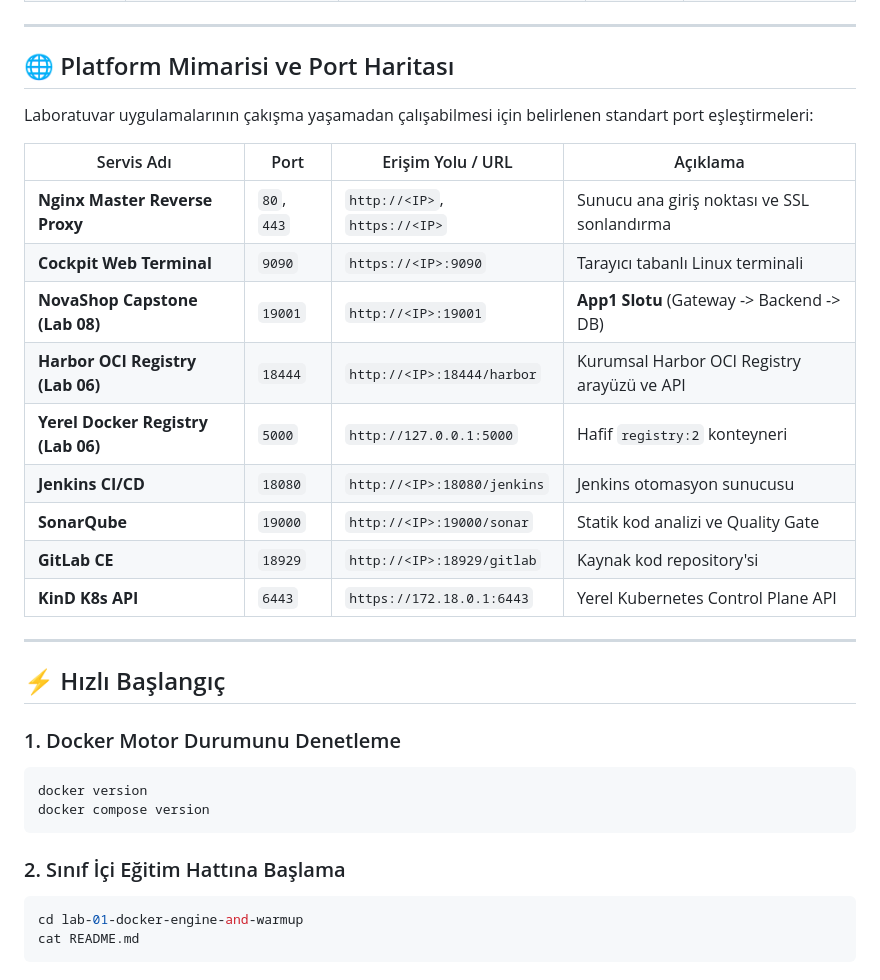
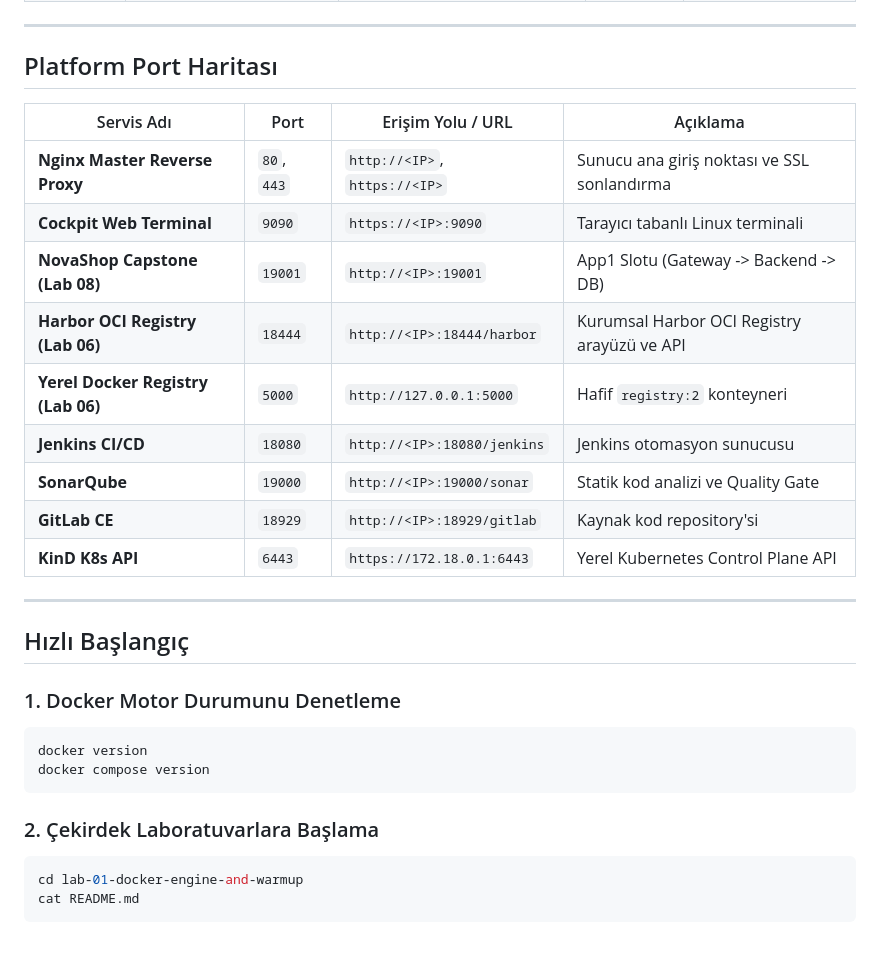
Before and after one commit to altinbogahavanur/devopslabs2, a Markdown page: README.md, the part around one of its changes. GitHub-like rendering; blank space fills up the shorter version.

````diff
--- a/README.md
+++ b/README.md
@@ -63,15 +50,13 @@ Bu laboratuvar mimarisi, sınıf içi eğitim verimliliğini en üst düzeye ç
 
 ---
 
-## 🌐 Platform Mimarisi ve Port Haritası
-
-Laboratuvar uygulamalarının çakışma yaşamadan çalışabilmesi için belirlenen standart port eşleştirmeleri:
+## Platform Port Haritası
 
 | Servis Adı | Port | Erişim Yolu / URL | Açıklama |
 |---|---|---|---|
 | **Nginx Master Reverse Proxy** | `80`, `443` | `http://<IP>`, `https://<IP>` | Sunucu ana giriş noktası ve SSL sonlandırma |
 | **Cockpit Web Terminal** | `9090` | `https://<IP>:9090` | Tarayıcı tabanlı Linux terminali |
-| **NovaShop Capstone (Lab 08)** | `19001` | `http://<IP>:19001` | **App1 Slotu** (Gateway -> Backend -> DB) |
+| **NovaShop Capstone (Lab 08)** | `19001` | `http://<IP>:19001` | App1 Slotu (Gateway -> Backend -> DB) |
 | **Harbor OCI Registry (Lab 06)**| `18444` | `http://<IP>:18444/harbor` | Kurumsal Harbor OCI Registry arayüzü ve API |
 | **Yerel Docker Registry (Lab 06)**| `5000` | `http://127.0.0.1:5000` | Hafif `registry:2` konteyneri |
 | **Jenkins CI/CD** | `18080` | `http://<IP>:18080/jenkins` | Jenkins otomasyon sunucusu |
@@ -81,7 +66,7 @@ Laboratuvar uygulamalarının çakışma yaşamadan çalışabilmesi için belir
 
 ---
 
-## ⚡ Hızlı Başlangıç
+## Hızlı Başlangıç
 
 ### 1. Docker Motor Durumunu Denetleme
 ```bash
@@ -89,7 +74,7 @@ docker version
 docker compose version
 ```
 
-### 2. Sınıf İçi Eğitim Hattına Başlama
+### 2. Çekirdek Laboratuvarlara Başlama
 ```bash
 cd lab-01-docker-engine-and-warmup
 cat README.md
````
Also changed, not shown: other parts of README.md (+7 -20 lines).
